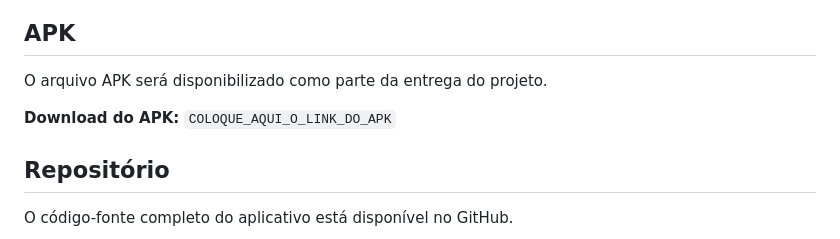
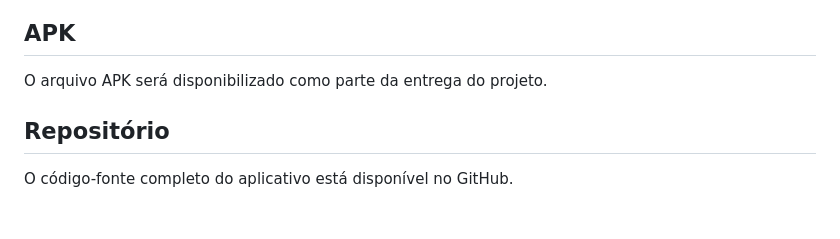
Before and after one commit to Livlivm/Galeria_fotos, a Markdown page: flutter_menu_sadwich/README.md, the part around the change. Rendered like a GitHub page; blank space fills up the shorter version.

Commit message:
Update README to remove APK download link
Removed placeholder for APK download link in README.

```diff
--- a/flutter_menu_sadwich/README.md
+++ b/flutter_menu_sadwich/README.md
@@ -98,8 +98,6 @@ flutter run
 
 O arquivo APK será disponibilizado como parte da entrega do projeto.
 
-**Download do APK:**
-`COLOQUE_AQUI_O_LINK_DO_APK`
 
 ## Repositório
 
```
